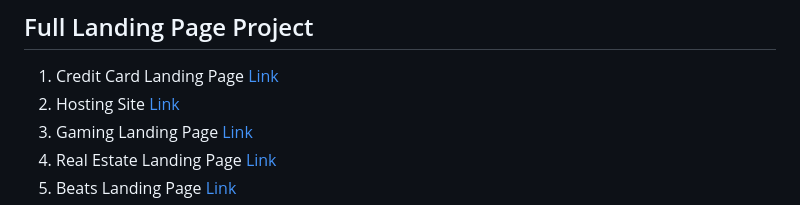
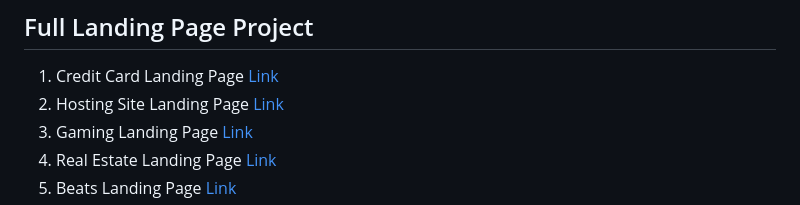
Before and after one commit to subodhakumar/iNeuron-FSJS-2.0, a Markdown page: readme.md, the part around the change. Rendered like a GitHub page.

```diff
--- a/readme.md
+++ b/readme.md
@@ -41,7 +41,7 @@
 
 ## Full Landing Page Project
 1. Credit Card Landing Page [Link](https://github.com/subodhakumar/iNeuron-FSJS-2.0-Main/tree/main/Full%20Landing%20Page(HTML-CSS)%20Projects/01_Project-%20Credit%20Card%20Landing%20Page) <br>
-2. Hosting Site [Link](https://github.com/subodhakumar/iNeuron-FSJS-2.0-Main/tree/main/Full%20Landing%20Page(HTML-CSS)%20Projects/02_Project-%20Hosting%20Site%20Landing%20Page) <br>
+2. Hosting Site Landing Page [Link](https://github.com/subodhakumar/iNeuron-FSJS-2.0-Main/tree/main/Full%20Landing%20Page(HTML-CSS)%20Projects/02_Project-%20Hosting%20Site%20Landing%20Page) <br>
 3. Gaming Landing Page [Link](https://github.com/subodhakumar/iNeuron-FSJS-2.0-Main/tree/main/Full%20Landing%20Page(HTML-CSS)%20Projects/03_Project-%20Gaming%20Landing%20Page) <br>
 4. Real Estate Landing Page [Link](https://github.com/subodhakumar/iNeuron-FSJS-2.0-Main/tree/main/Full%20Landing%20Page(HTML-CSS)%20Projects/04_Project-%20Real%20Estate%20Landing%20Page) <br>
 5. Beats Landing Page [Link](https://github.com/subodhakumar/iNeuron-FSJS-2.0-Main/tree/main/Full%20Landing%20Page(HTML-CSS)%20Projects/05_Project-%20Beats%20Landing%20Page) <br>
```
